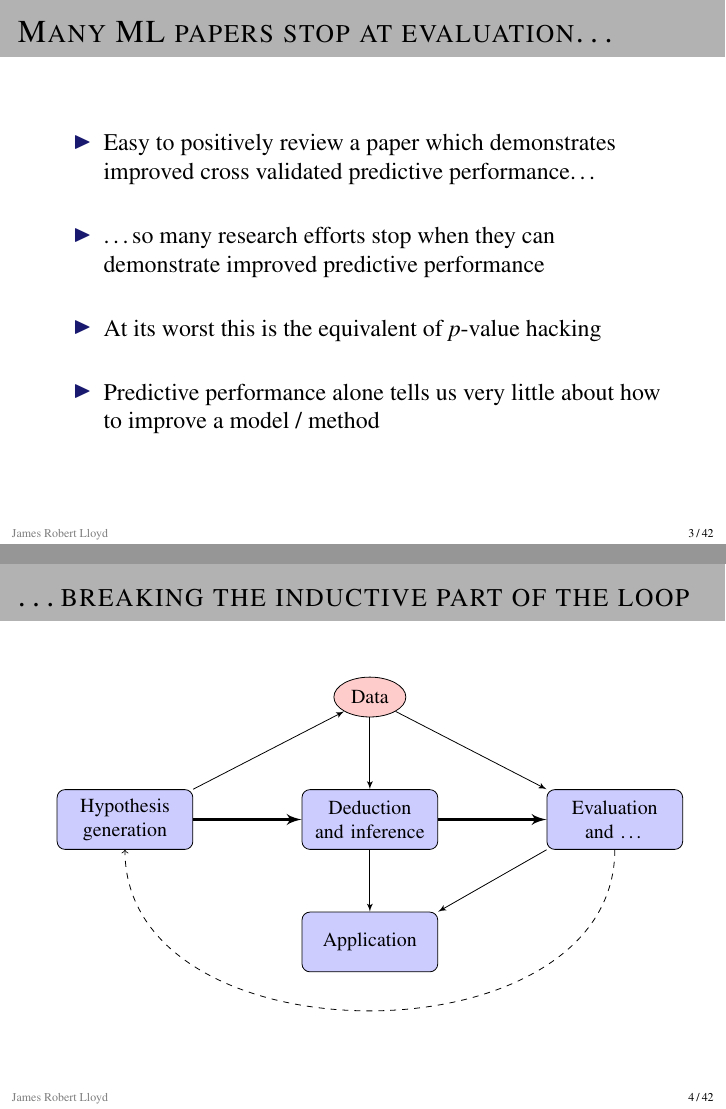
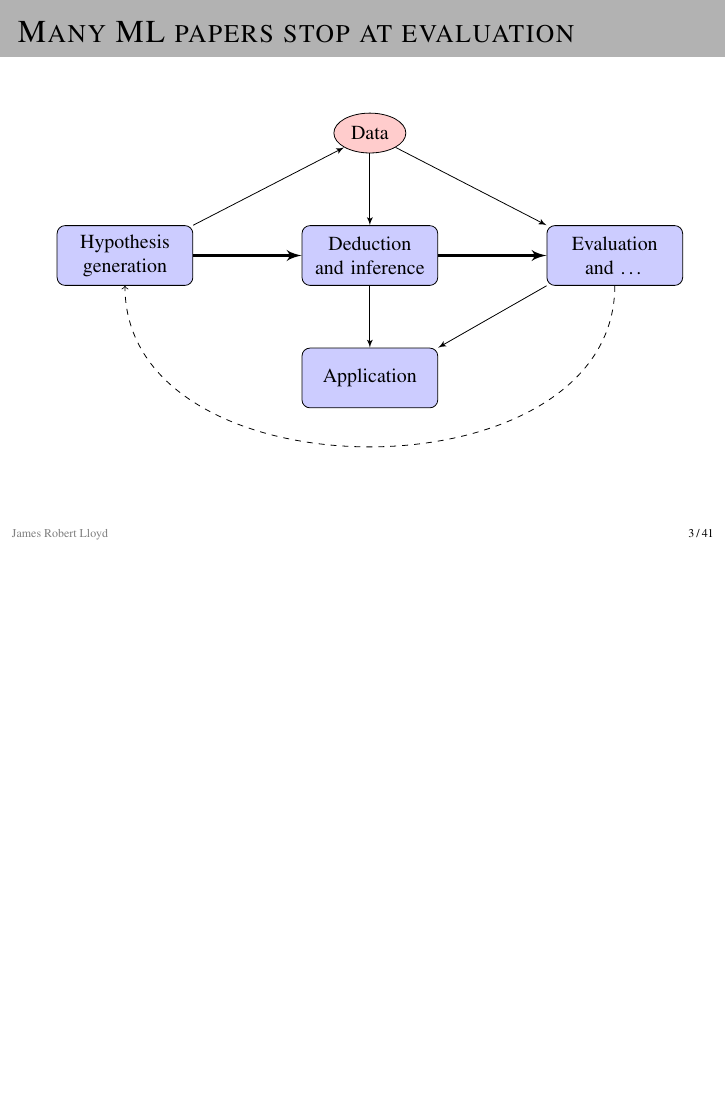
Before and after one commit to jamesrobertlloyd/kmc-research, LaTeX slides (talks/2014-hips/model-crit-jrl-2014.tex): pages 6 and 7 of 122 before the commit and page 3 of 118 after it, the two joined at a grey line, the shorter picture padded with empty space. Compiled offline with pdfLaTeX.

Commit message:
Slide reordering

```diff
--- a/talks/2014-hips/model-crit-jrl-2014.tex
+++ b/talks/2014-hips/model-crit-jrl-2014.tex
@@ -94,22 +94,22 @@ Department of Engineering, University of Cambridge, UK
   \end{center}
 \end{frame}
 
-\begin{frame}{Many ML papers stop at evaluation\dots}
-  \begin{itemize}
-    \item Easy to positively review a paper which demonstrates improved cross validated predictive performance\dots
-    \vspace{\baselineskip}
-    \pause
-    \item \dots so many research efforts stop when they can demonstrate improved predictive performance
-    \vspace{\baselineskip}
-    \pause
-    \item At its worst this is the equivalent of $p$-value hacking
-    \vspace{\baselineskip}
-    \pause
-    \item Predictive performance alone tells us very little about how to improve a model / method
-  \end{itemize}
-\end{frame}
+%\begin{frame}{Many ML papers stop at evaluation\dots}
+%  \begin{itemize}
+%    \item Easy to positively review a paper which demonstrates improved cross validated predictive performance\dots
+%    \vspace{\baselineskip}
+%    \pause
+%    \item \dots so many research efforts stop when they can demonstrate improved predictive performance
+%    \vspace{\baselineskip}
+%    \pause
+%    \item At its worst this is the equivalent of $p$-value hacking
+%    \vspace{\baselineskip}
+%    \pause
+%    \item Predictive performance alone tells us very little about how to improve a model / method
+%  \end{itemize}
+%\end{frame}
 
-\begin{frame}{\dots breaking the inductive part of the loop}
+\begin{frame}{Many ML papers stop at evaluation}
   \begin{center}
   \tikzstyle{block} = [rectangle, draw, fill=blue!20,
                        text width=0.2\textwidth, text centered, rounded corners, minimum height=3em]
```
